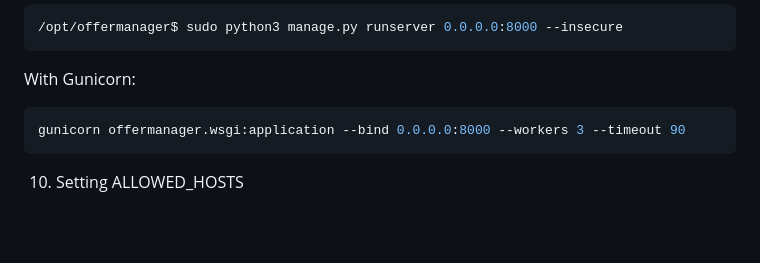
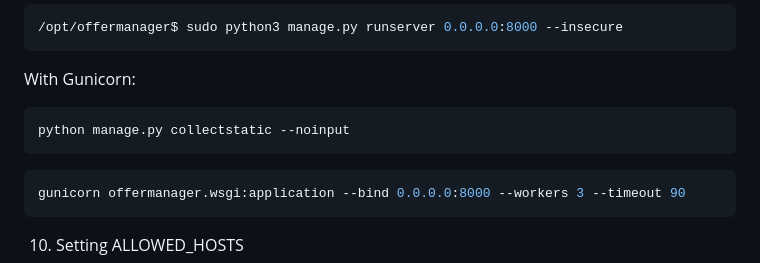
Before and after one commit to 42htuna/offermanager, a Markdown page: README.md, the part around the change. Drawn GitHub-style; blank space fills up the shorter version.

Commit message:
Gunicorn için gerekli statik dosyaların oluşturulması

````diff
--- a/README.md
+++ b/README.md
@@ -72,6 +72,9 @@ Add "--insecure" for access of static files
 /opt/offermanager$ sudo python3 manage.py runserver 0.0.0.0:8000 --insecure
 ```
 With Gunicorn:
+```bash
+python manage.py collectstatic --noinput
+```
 ```bash
 gunicorn offermanager.wsgi:application --bind 0.0.0.0:8000 --workers 3 --timeout 90
 ```
````
